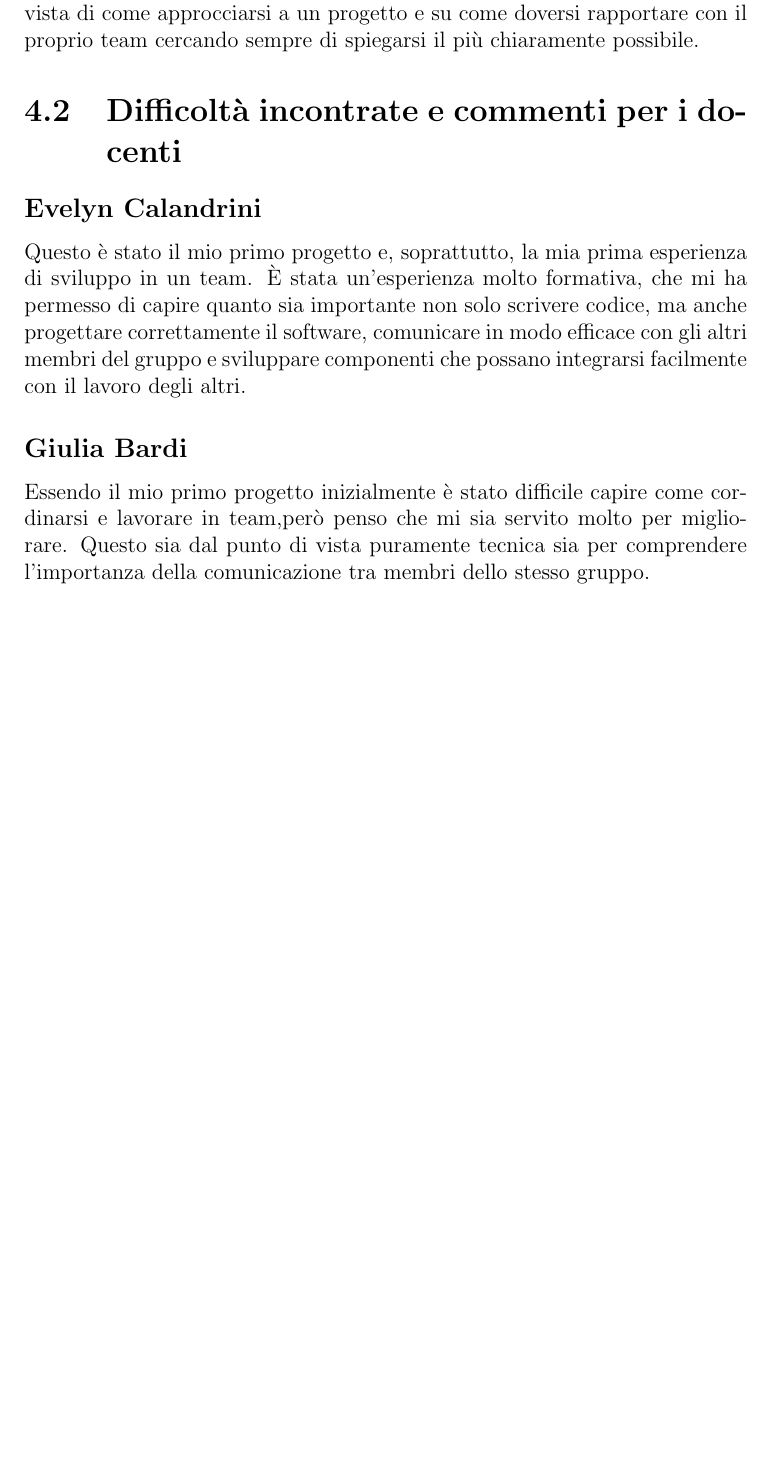
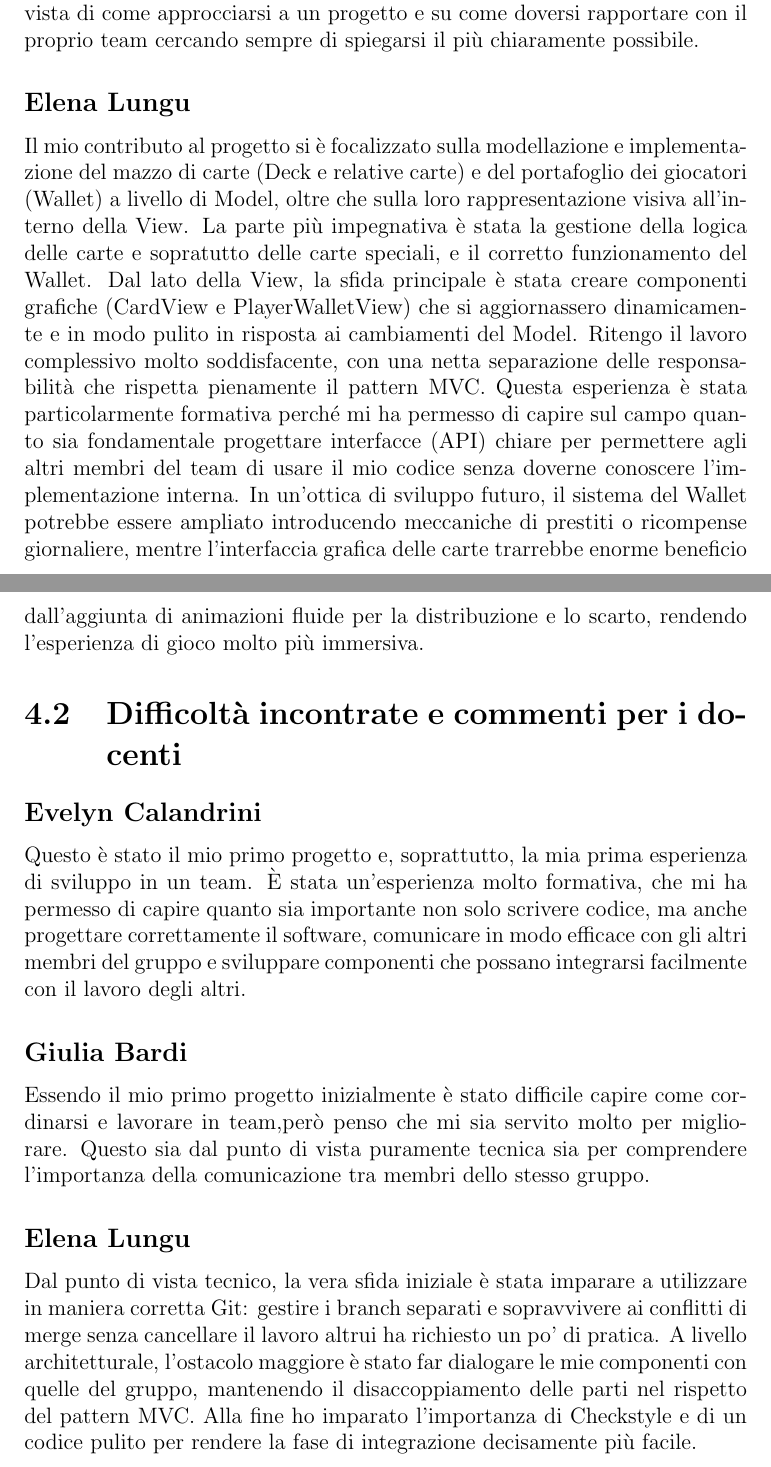
Before and after one commit to evelyncalandrini/OOP-report, a LaTeX document (13-template.tex): part of page 26 of 29 before the commit and two parts of pages 26 and 27 of 30 after it, the two joined at a grey line, cut so that both start at the same text, the shorter picture padded with empty space. Compiled offline with pdfLaTeX.

Commit message:
chapter 3 and 4

```diff
--- a/13-template.tex
+++ b/13-template.tex
@@ -386,6 +418,30 @@ il mio contrinuto per il progetto è stato nella gestione dei round speciali, ne
 Le parti più impegnative sono state su come controllare il flusso dovendo tener conto delle regole stabilite per il gioco e il coordinamento di tutte le classi del domnio dovendo utilizzarle tutte insieme per implementare determinate logiche.
 Questa esperienza è stata molto formativa dal punto di vista di come approcciarsi a un progetto e su come doversi rapportare con il proprio team cercando sempre di spiegarsi il più chiaramente possibile.
 
+\subsection*{Elena Lungu}
+Il mio contributo al progetto si è focalizzato sulla
+  modellazione e implementazione del mazzo di carte (Deck e
+  relative carte) e del portafoglio dei giocatori (Wallet) a
+  livello di Model, oltre che sulla loro rappresentazione
+  visiva all'interno della View. La parte più impegnativa è
+  stata la gestione della logica delle carte e sopratutto delle carte speciali, e il corretto funzionamento del Wallet. Dal lato della View, la sfida
+  principale è stata creare componenti grafiche (CardView e
+  PlayerWalletView) che si aggiornassero dinamicamente e in
+  modo pulito in risposta ai cambiamenti del Model. Ritengo il
+  lavoro complessivo molto soddisfacente, con una netta
+  separazione delle responsabilità che rispetta pienamente il
+  pattern MVC. Questa esperienza è stata particolarmente
+  formativa perché mi ha permesso di capire sul campo quanto
+  sia fondamentale progettare interfacce (API) chiare per
+  permettere agli altri membri del team di usare il mio codice
+  senza doverne conoscere l'implementazione interna. In
+  un'ottica di sviluppo futuro, il sistema del Wallet potrebbe
+  essere ampliato introducendo meccaniche di prestiti o
+  ricompense giornaliere, mentre l'interfaccia grafica delle
+  carte trarrebbe enorme beneficio dall'aggiunta di animazioni
+  fluide per la distribuzione e lo scarto, rendendo
+  l'esperienza di gioco molto più immersiva.
+
 \section{Difficoltà incontrate e commenti per i docenti}
 \subsection*{Evelyn Calandrini}
 Questo è stato il mio primo progetto e, soprattutto, la mia prima esperienza di sviluppo in un team. È stata un'esperienza molto formativa, che mi ha permesso di capire quanto sia importante non solo scrivere codice,
@@ -395,6 +451,8 @@ ma anche progettare correttamente il software, comunicare in modo efficace con g
 Essendo il mio primo progetto inizialmente è stato difficile capire come cordinarsi e lavorare in team,però penso che mi sia servito molto per migliorare.
 Questo sia dal punto di vista puramente tecnica sia per comprendere l'importanza della comunicazione tra membri dello stesso gruppo.
 
+\subsection*{Elena Lungu}
+Dal punto di vista tecnico, la vera sfida iniziale è stata imparare a utilizzare in maniera corretta Git: gestire i branch separati e sopravvivere ai conflitti di merge senza cancellare il lavoro altrui ha richiesto un po' di pratica. A livello architetturale, l'ostacolo maggiore è stato far dialogare le mie componenti con quelle del gruppo, mantenendo il disaccoppiamento delle parti nel rispetto del pattern MVC. Alla fine ho imparato l'importanza di Checkstyle e di un codice pulito per rendere la fase di integrazione decisamente più facile.
 
 \appendix
 \chapter{Guida utente}
```
Also changed, not shown: 13-template.tex (32 more changed lines).
